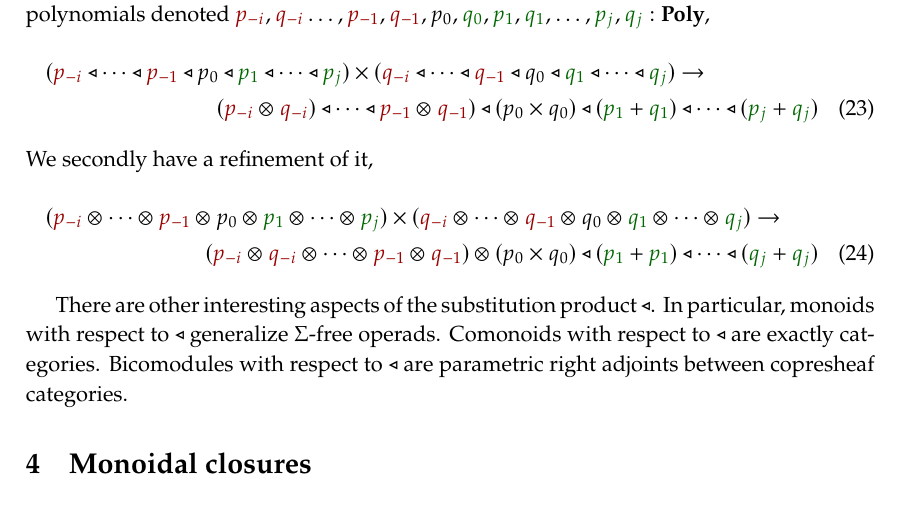
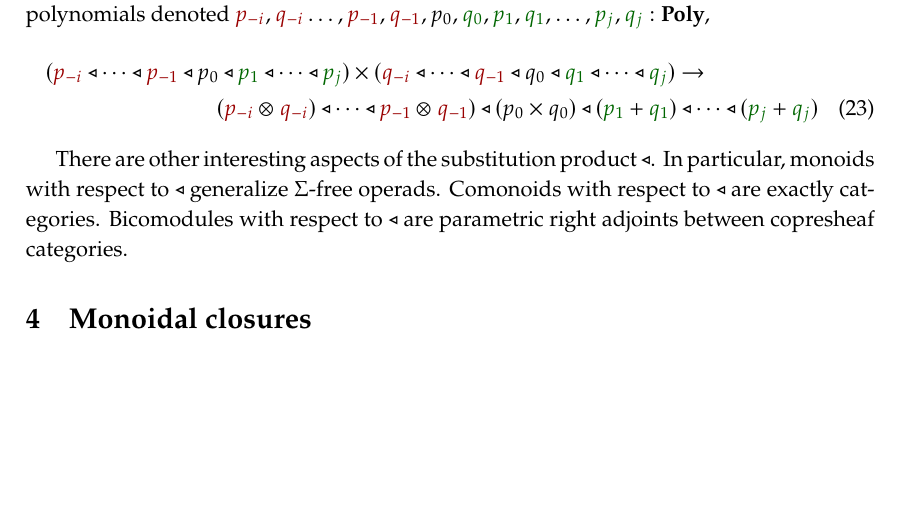
Before and after one commit to dspivak/poly-structures, a LaTeX book (poly-structures.tex): part of page 5 of 15, cut so that both start at the same text, the shorter picture padded with empty space. Compiled offline with pdfLaTeX.

Commit message:
throw away useless thing

```diff
--- a/poly-structures.tex
+++ b/poly-structures.tex
@@ -599,14 +599,7 @@ Together these assemble into maps that sandwich a single $\times$ between arbitr
 	\to\\
 	(\myred{p_{-i}}\otimes \myred{q_{-i}})\tri\cdots\tri\myred{p_{-1}}\otimes \myred{q_{-1}})\tri(p_0\times q_0)\tri(\mygreen{p_1}+\mygreen{q_1})\tri\cdots\tri(\mygreen{p_j}+\mygreen{q_j})
 \end{multline}
-We secondly have a refinement of it,
-\begin{multline}
-	(\myred{p_{-i}}\otimes\cdots\otimes \myred{p_{-1}}\otimes p_0\otimes \mygreen{p_1}\otimes\cdots\otimes \mygreen{p_j})
-	\times
-	(\myred{q_{-i}}\otimes\cdots\otimes \myred{q_{-1}}\otimes q_0\otimes \mygreen{q_1}\otimes\cdots\otimes \mygreen{q_j})
-	\to\\
-	(\myred{p_{-i}}\otimes \myred{q_{-i}}\otimes\cdots\otimes\myred{p_{-1}}\otimes \myred{q_{-1}})\otimes(p_0\times q_0)\tri(\mygreen{p_1}+\mygreen{p_1})\tri\cdots\tri(\mygreen{q_j}+\mygreen{q_j})
-\end{multline}
+
 
 There are other interesting aspects of the substitution product $\tri$. In particular, monoids with respect to $\tri$ generalize $\Sigma$-free operads. Comonoids with respect to $\tri$ are exactly categories. Bicomodules with respect to $\tri$ are parametric right adjoints between copresheaf categories.
 
```
